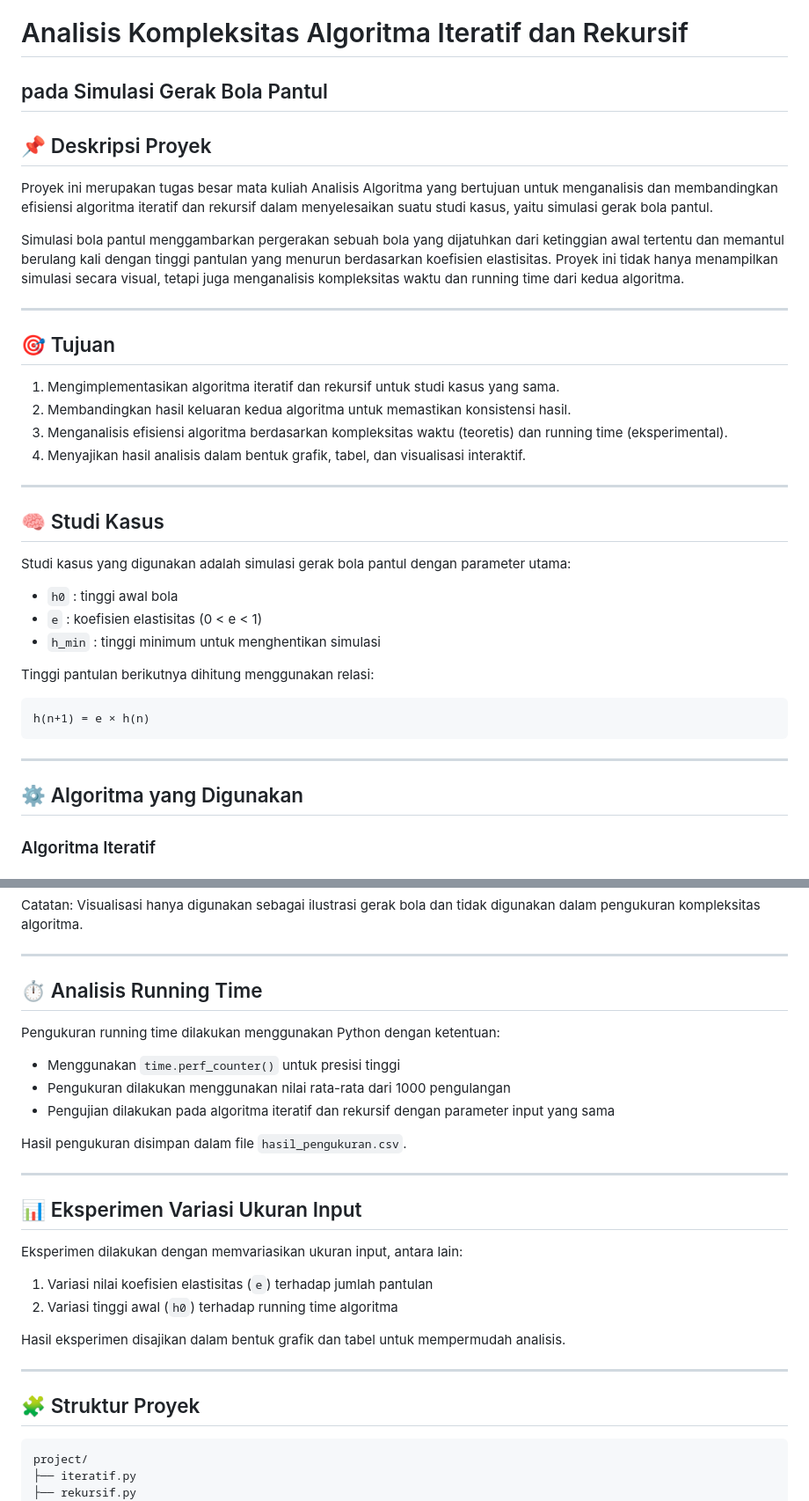
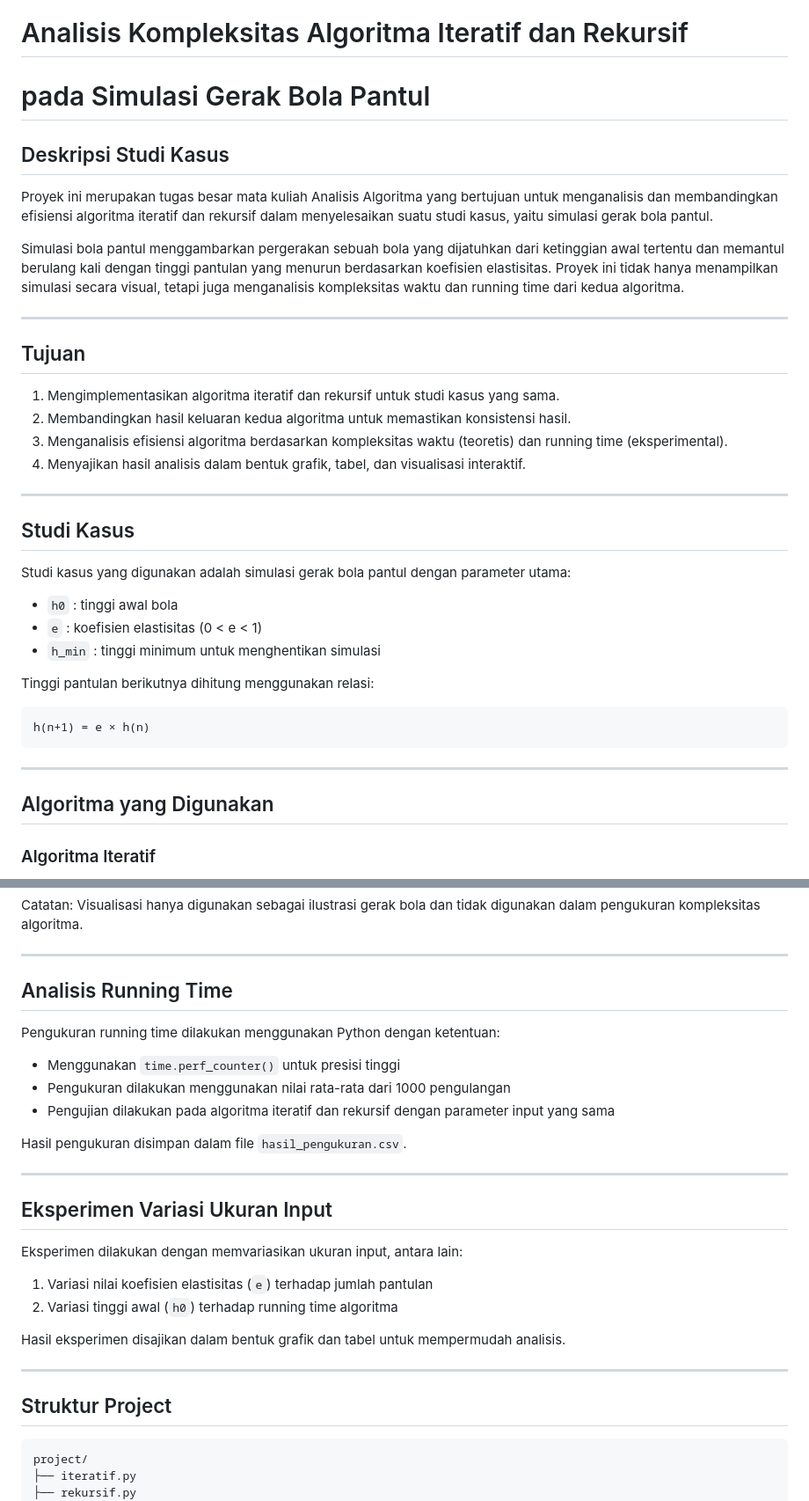
Before and after one commit to BagasAndraw/PROJECT-ANALISIS-KOMPLEKSITAS-ALGORITMA, a Markdown page: README.md, 2 parts joined by grey strips. Shown at 88% size. GitHub-like rendering.

````diff
--- a/README.md
+++ b/README.md
@@ -1,14 +1,14 @@
 # Analisis Kompleksitas Algoritma Iteratif dan Rekursif
-## pada Simulasi Gerak Bola Pantul
+# pada Simulasi Gerak Bola Pantul
 
-## 📌 Deskripsi Proyek
+## Deskripsi Studi Kasus
 Proyek ini merupakan tugas besar mata kuliah Analisis Algoritma yang bertujuan untuk menganalisis dan membandingkan efisiensi algoritma iteratif dan rekursif dalam menyelesaikan suatu studi kasus, yaitu simulasi gerak bola pantul.
 
 Simulasi bola pantul menggambarkan pergerakan sebuah bola yang dijatuhkan dari ketinggian awal tertentu dan memantul berulang kali dengan tinggi pantulan yang menurun berdasarkan koefisien elastisitas. Proyek ini tidak hanya menampilkan simulasi secara visual, tetapi juga menganalisis kompleksitas waktu dan running time dari kedua algoritma.
 
 ---
 
-## 🎯 Tujuan
+## Tujuan
 1. Mengimplementasikan algoritma iteratif dan rekursif untuk studi kasus yang sama.
 2. Membandingkan hasil keluaran kedua algoritma untuk memastikan konsistensi hasil.
 3. Menganalisis efisiensi algoritma berdasarkan kompleksitas waktu (teoretis) dan running time (eksperimental).
@@ -16,7 +16,7 @@ Simulasi bola pantul menggambarkan pergerakan sebuah bola yang dijatuhkan dari k
 
 ---
 
-## 🧠 Studi Kasus
+## Studi Kasus
 Studi kasus yang digunakan adalah simulasi gerak bola pantul dengan parameter utama:
 - `h0` : tinggi awal bola
 - `e`  : koefisien elastisitas (0 < e < 1)
@@ -29,7 +29,7 @@ h(n+1) = e × h(n)
 
 ---
 
-## ⚙️ Algoritma yang Digunakan
+## Algoritma yang Digunakan
 
 ### Algoritma Iteratif
 Algoritma iteratif diimplementasikan menggunakan perulangan `while` untuk menghitung tinggi pantulan bola hingga mencapai batas minimum. Kompleksitas waktu algoritma ini adalah **O(n)**, dengan n adalah jumlah pantulan.
@@ -53,7 +53,7 @@ Catatan: Visualisasi hanya digunakan sebagai ilustrasi gerak bola dan tidak digu
 
 ---
 
-## ⏱️ Analisis Running Time
+## Analisis Running Time
 Pengukuran running time dilakukan menggunakan Python dengan ketentuan:
 - Menggunakan `time.perf_counter()` untuk presisi tinggi
 - Pengukuran dilakukan menggunakan nilai rata-rata dari 1000 pengulangan
@@ -63,7 +63,7 @@ Hasil pengukuran disimpan dalam file `hasil_pengukuran.csv`.
 
 ---
 
-## 📊 Eksperimen Variasi Ukuran Input
+## Eksperimen Variasi Ukuran Input
 Eksperimen dilakukan dengan memvariasikan ukuran input, antara lain:
 1. Variasi nilai koefisien elastisitas (`e`) terhadap jumlah pantulan
 2. Variasi tinggi awal (`h0`) terhadap running time algoritma
@@ -72,7 +72,7 @@ Hasil eksperimen disajikan dalam bentuk grafik dan tabel untuk mempermudah anali
 
 ---
 
-## 🧩 Struktur Proyek
+## Struktur Project
 ```
 project/
 ├── iteratif.py
````
Also changed, not shown: other parts of README.md (+1 -4 lines).
